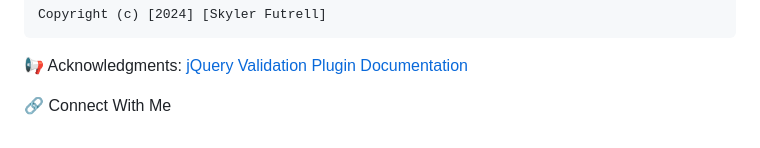
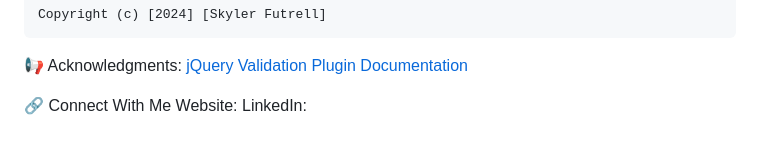
Before and after one commit to skylerfutrell/jQuery-form-validation, a Markdown page: README.md, the part around the change. Drawn GitHub-style.

Commit message:
Update README.md
Prepared "Connect With Me"

```diff
--- a/README.md
+++ b/README.md
@@ -105,3 +105,5 @@ License:
 [jQuery Validation Plugin Documentation](https://jqueryvalidation.org/)
 
 🔗 Connect With Me
+Website:
+LinkedIn:
```
